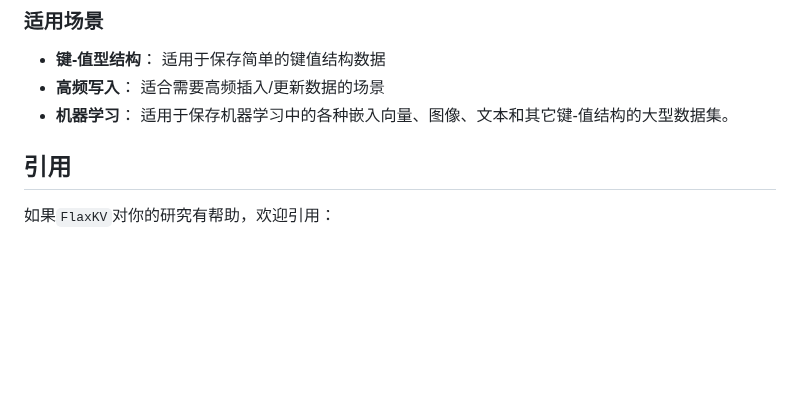
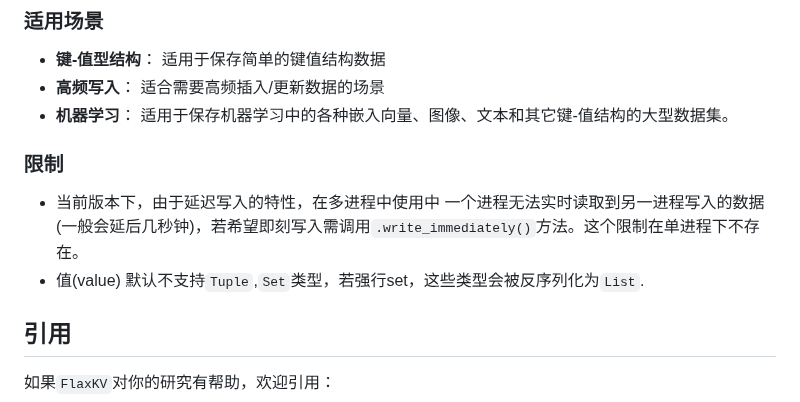
Before and after one commit to KenyonY/flaxkv, a Markdown page: README_ZH.md, the part around the change. Drawn GitHub-style; blank space fills up the shorter version.

```diff
--- a/README_ZH.md
+++ b/README_ZH.md
@@ -138,6 +138,9 @@ pytest -s -v run.py
 - **机器学习**：
   适用于保存机器学习中的各种嵌入向量、图像、文本和其它键-值结构的大型数据集。
 
+### 限制
+* 当前版本下，由于延迟写入的特性，在多进程中使用中 一个进程无法实时读取到另一进程写入的数据 (一般会延后几秒钟)，若希望即刻写入需调用`.write_immediately()`方法。这个限制在单进程下不存在。
+* 值(value) 默认不支持`Tuple`,`Set`类型，若强行set，这些类型会被反序列化为`List`.
 
 ## 引用
 如果`FlaxKV`对你的研究有帮助，欢迎引用：
```
Also changed, not shown: README.md (+7 -0 lines).
